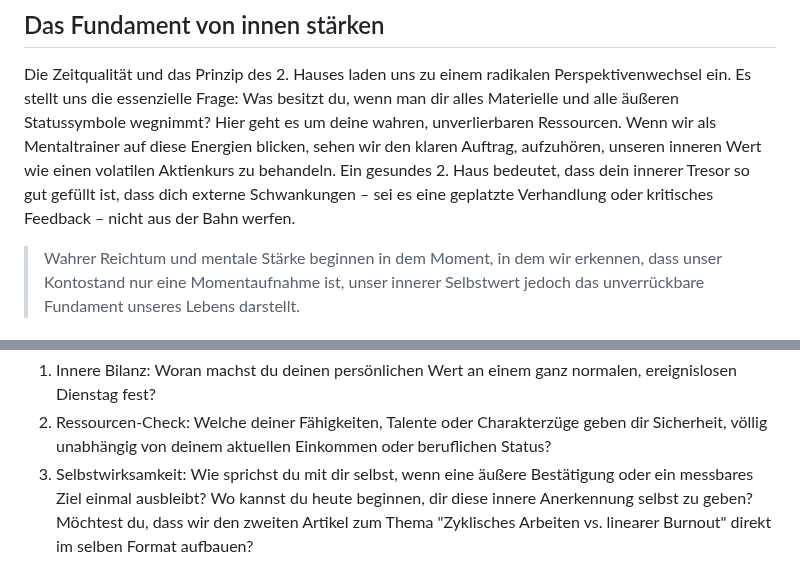
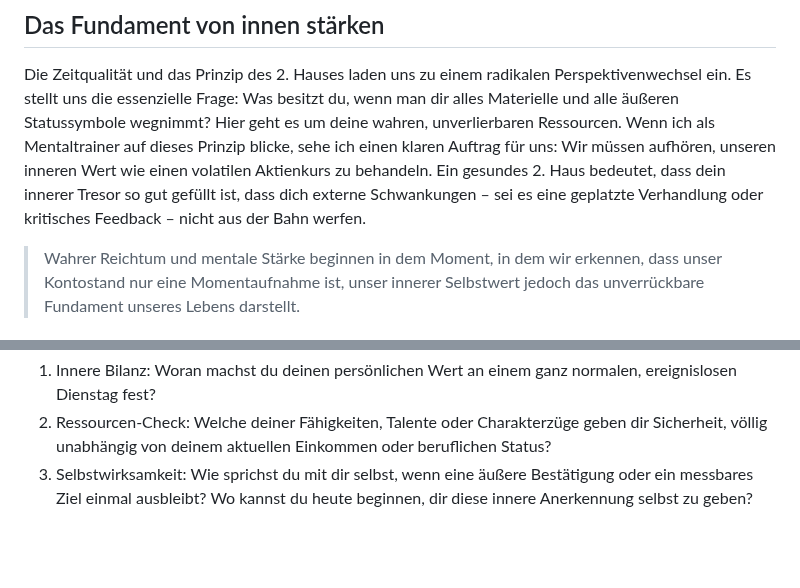
Before and after one commit to chreever/zeitqualitaet, a Markdown page: posts/vom-kontostand-zum-selbstwert-die-innere-bilanz.md, 2 parts joined by grey strips. GitHub-like rendering; blank space fills up the shorter version.

Commit message:
Update Beiträge “vom-kontostand-zum-selbstwert-die-innere-bilanz”

```diff
--- a/posts/vom-kontostand-zum-selbstwert-die-innere-bilanz.md
+++ b/posts/vom-kontostand-zum-selbstwert-die-innere-bilanz.md
@@ -21,7 +21,7 @@ Ein "Burnout des Selbstwerts" ist oft die Folge, wenn wir externe Performance mi
 ## Das Fundament von innen stärken
 
 Die Zeitqualität und das Prinzip des 2. Hauses laden uns zu einem radikalen Perspektivenwechsel ein. Es stellt uns die essenzielle Frage: Was besitzt du, wenn man dir alles Materielle und alle äußeren Statussymbole wegnimmt?
-Hier geht es um deine wahren, unverlierbaren Ressourcen. Wenn wir als Mentaltrainer auf diese Energien blicken, sehen wir den klaren Auftrag, aufzuhören, unseren inneren Wert wie einen volatilen Aktienkurs zu behandeln. Ein gesundes 2. Haus bedeutet, dass dein innerer Tresor so gut gefüllt ist, dass dich externe Schwankungen – sei es eine geplatzte Verhandlung oder kritisches Feedback – nicht aus der Bahn werfen.
+Hier geht es um deine wahren, unverlierbaren Ressourcen. Wenn ich als Mentaltrainer auf dieses Prinzip blicke, sehe ich einen klaren Auftrag für uns: Wir müssen aufhören, unseren inneren Wert wie einen volatilen Aktienkurs zu behandeln. Ein gesundes 2. Haus bedeutet, dass dein innerer Tresor so gut gefüllt ist, dass dich externe Schwankungen – sei es eine geplatzte Verhandlung oder kritisches Feedback – nicht aus der Bahn werfen.
 
 > Wahrer Reichtum und mentale Stärke beginnen in dem Moment, in dem wir erkennen, dass unser Kontostand nur eine Momentaufnahme ist, unser innerer Selbstwert jedoch das unverrückbare Fundament unseres Lebens darstellt.
 
@@ -32,4 +32,3 @@ Um diese Erkenntnisse geerdet und konstruktiv für deine persönliche Entwicklun
 1. Innere Bilanz: Woran machst du deinen persönlichen Wert an einem ganz normalen, ereignislosen Dienstag fest?
 2. Ressourcen-Check: Welche deiner Fähigkeiten, Talente oder Charakterzüge geben dir Sicherheit, völlig unabhängig von deinem aktuellen Einkommen oder beruflichen Status?
 3. Selbstwirksamkeit: Wie sprichst du mit dir selbst, wenn eine äußere Bestätigung oder ein messbares Ziel einmal ausbleibt? Wo kannst du heute beginnen, dir diese innere Anerkennung selbst zu geben?
-   Möchtest du, dass wir den zweiten Artikel zum Thema "Zyklisches Arbeiten vs. linearer Burnout" direkt im selben Format aufbauen?
```
